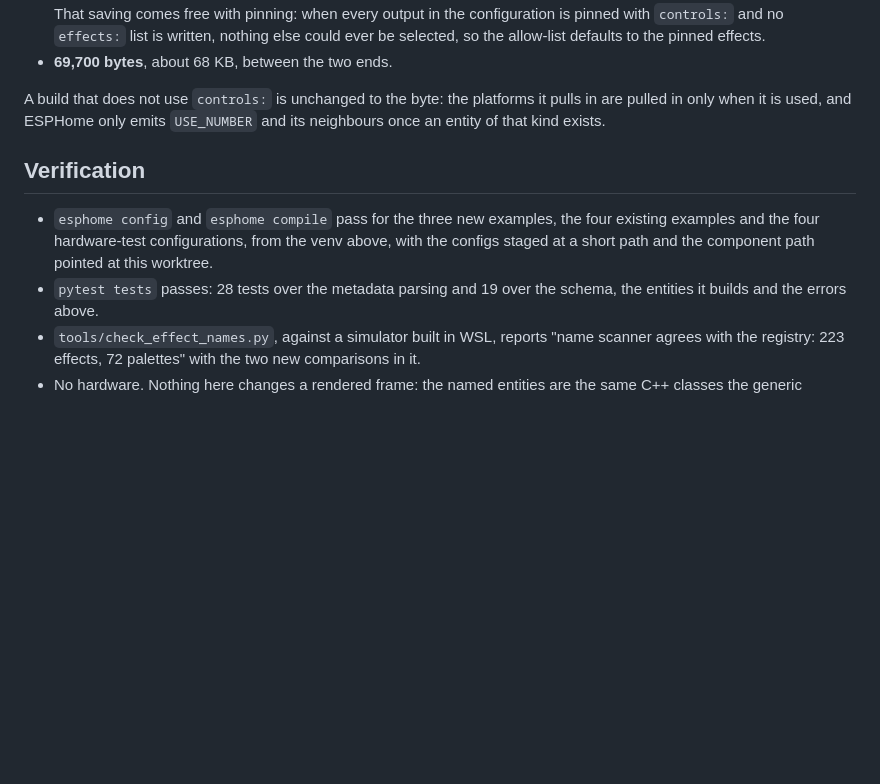
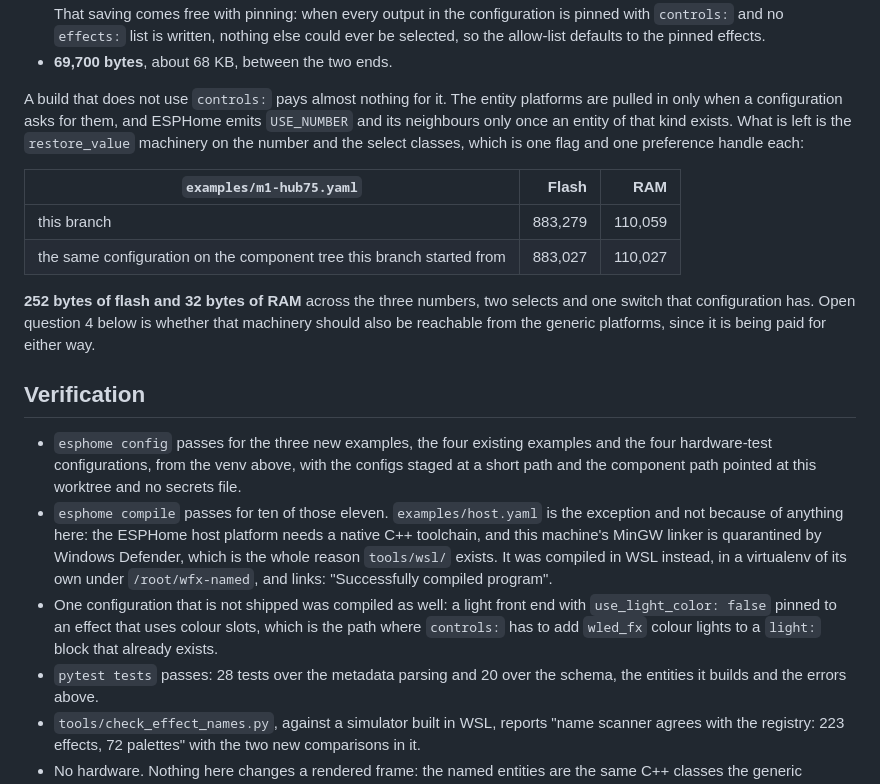
Before and after one commit to bharvey88/esphome-wled-fx, a Markdown page: docs/NAMED-CONTROLS-REVIEW.md, the part around the change. GitHub-like rendering; blank space fills up the shorter version.

```diff
--- a/docs/NAMED-CONTROLS-REVIEW.md
+++ b/docs/NAMED-CONTROLS-REVIEW.md
@@ -326,17 +326,39 @@ with the ESPHome 2026.8.2 in `C:\Users\bharv\esphome-venv`:
   the allow-list defaults to the pinned effects.
 * **69,700 bytes**, about 68 KB, between the two ends.
 
-A build that does not use `controls:` is unchanged to the byte: the platforms
-it pulls in are pulled in only when it is used, and ESPHome only emits
-`USE_NUMBER` and its neighbours once an entity of that kind exists.
+A build that does not use `controls:` pays almost nothing for it. The entity
+platforms are pulled in only when a configuration asks for them, and ESPHome
+emits `USE_NUMBER` and its neighbours only once an entity of that kind exists.
+What is left is the `restore_value` machinery on the number and the select
+classes, which is one flag and one preference handle each:
+
+| `examples/m1-hub75.yaml` | Flash | RAM |
+|---|---:|---:|
+| this branch | 883,279 | 110,059 |
+| the same configuration on the component tree this branch started from | 883,027 | 110,027 |
+
+**252 bytes of flash and 32 bytes of RAM** across the three numbers, two
+selects and one switch that configuration has. Open question 4 below is
+whether that machinery should also be reachable from the generic platforms,
+since it is being paid for either way.
 
 ## Verification
 
-* `esphome config` and `esphome compile` pass for the three new examples, the
-  four existing examples and the four hardware-test configurations, from the
-  venv above, with the configs staged at a short path and the component path
-  pointed at this worktree.
-* `pytest tests` passes: 28 tests over the metadata parsing and 19 over the
+* `esphome config` passes for the three new examples, the four existing
+  examples and the four hardware-test configurations, from the venv above,
+  with the configs staged at a short path and the component path pointed at
+  this worktree and no secrets file.
+* `esphome compile` passes for ten of those eleven. `examples/host.yaml` is
+  the exception and not because of anything here: the ESPHome host platform
+  needs a native C++ toolchain, and this machine's MinGW linker is quarantined
+  by Windows Defender, which is the whole reason `tools/wsl/` exists. It was
+  compiled in WSL instead, in a virtualenv of its own under `/root/wfx-named`,
+  and links: "Successfully compiled program".
+* One configuration that is not shipped was compiled as well: a light front
+  end with `use_light_color: false` pinned to an effect that uses colour
+  slots, which is the path where `controls:` has to add `wled_fx` colour
+  lights to a `light:` block that already exists.
+* `pytest tests` passes: 28 tests over the metadata parsing and 20 over the
   schema, the entities it builds and the errors above.
 * `tools/check_effect_names.py`, against a simulator built in WSL, reports
   "name scanner agrees with the registry: 223 effects, 72 palettes" with the
```
Also changed, not shown: README.md (+6 -0 lines).
